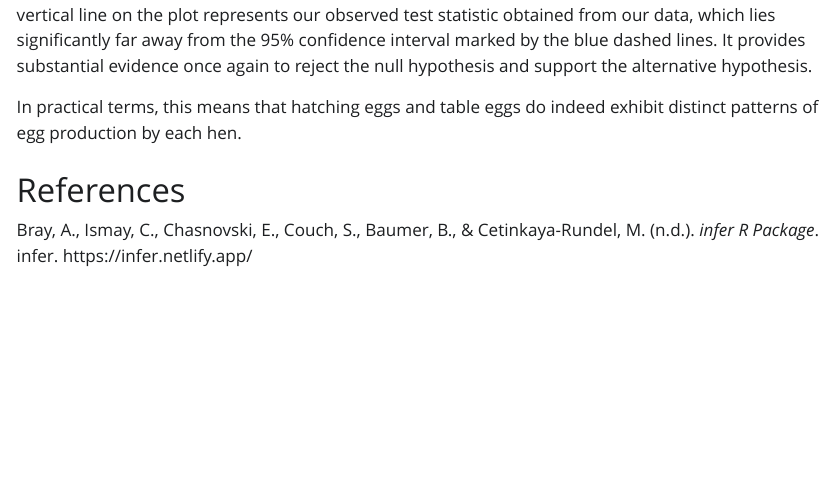
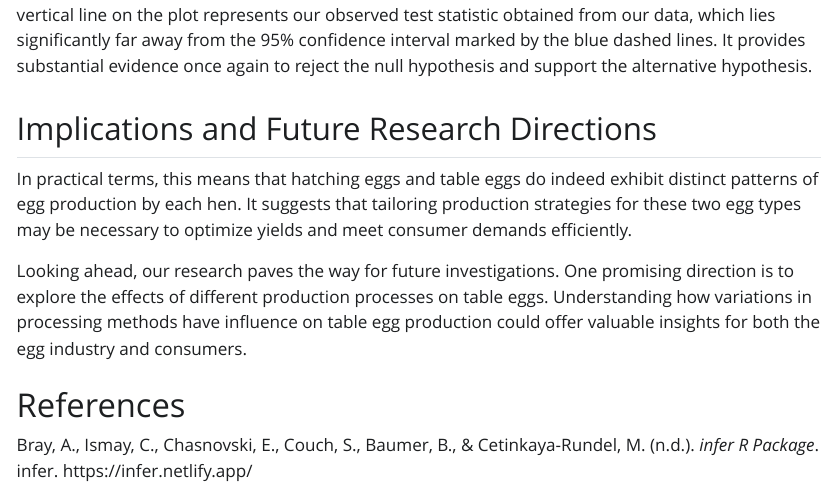
Before and after one commit to UBC-MDS/Egg-Production-Inferential-Test, a Quarto document (src/egg_production_inferential_report.qmd): the page in a window 1100 px wide, from 5650 px down. The pictures show the output file src/egg_production_inferential_report.html that the author committed with the source, opened offline; Quarto's library style sheets are replaced by a plain one without menus; long lines of code are wrapped.

Commit message:
update Implications and Future Research Directions

```diff
--- a/src/egg_production_inferential_report.qmd
+++ b/src/egg_production_inferential_report.qmd
@@ -142,7 +142,11 @@ null_dist_plot
 
 We've created a visualization to further strengthen our earlier conclusion. In particular, the red vertical line on the plot represents our observed test statistic obtained from our data, which lies significantly far away from the 95% confidence interval marked by the blue dashed lines. It provides substantial evidence once again to reject the null hypothesis and support the alternative hypothesis.
 
-In practical terms, this means that hatching eggs and table eggs do indeed exhibit distinct patterns of egg production by each hen.
+## Implications and Future Research Directions
+
+In practical terms, this means that hatching eggs and table eggs do indeed exhibit distinct patterns of egg production by each hen. It suggests that tailoring production strategies for these two egg types may be necessary to optimize yields and meet consumer demands efficiently.
+
+Looking ahead, our research paves the way for future investigations. One promising direction is to explore the effects of different production processes on table eggs. Understanding how variations in processing methods have influence on table egg production could offer valuable insights for both the egg industry and consumers.
 
 # References
 
```
Also changed, not shown: src/egg_production_inferential_report.html.
